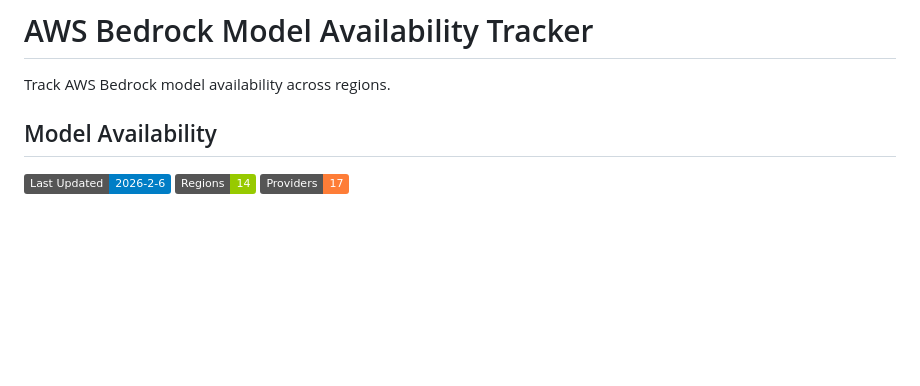
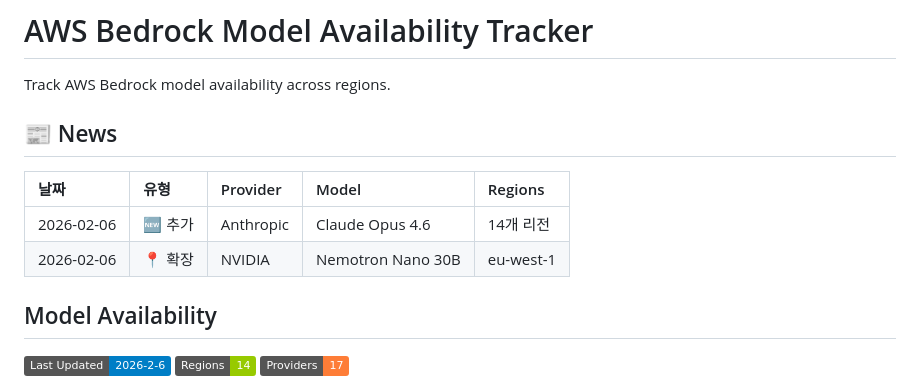
Before and after one commit to kimnamu/aws-bedrock-model-support, a Markdown page: README.md, the part around the change. Drawn GitHub-style; badges without logos; blank space fills up the shorter version.

Commit message:
feat: Add initial News section with seed data

```diff
--- a/README.md
+++ b/README.md
@@ -1,6 +1,17 @@
 # AWS Bedrock Model Availability Tracker
 
 Track AWS Bedrock model availability across regions.
+
+<!-- NEWS_START -->
+
+## 📰 News
+
+| 날짜 | 유형 | Provider | Model | Regions |
+|:-----|:-----|:---------|:------|:--------|
+| 2026-02-06 | 🆕 추가 | Anthropic | Claude Opus 4.6 | 14개 리전 |
+| 2026-02-06 | 📍 확장 | NVIDIA | Nemotron Nano 30B | eu-west-1 |
+
+<!-- NEWS_END -->
 
 ## Model Availability
 
```
